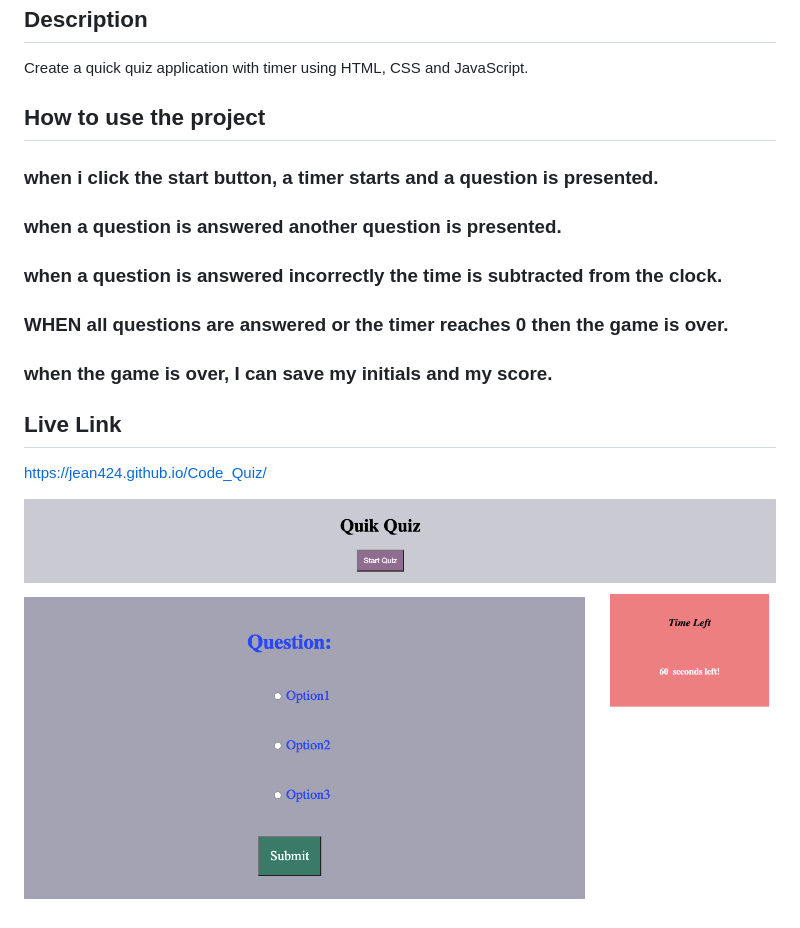
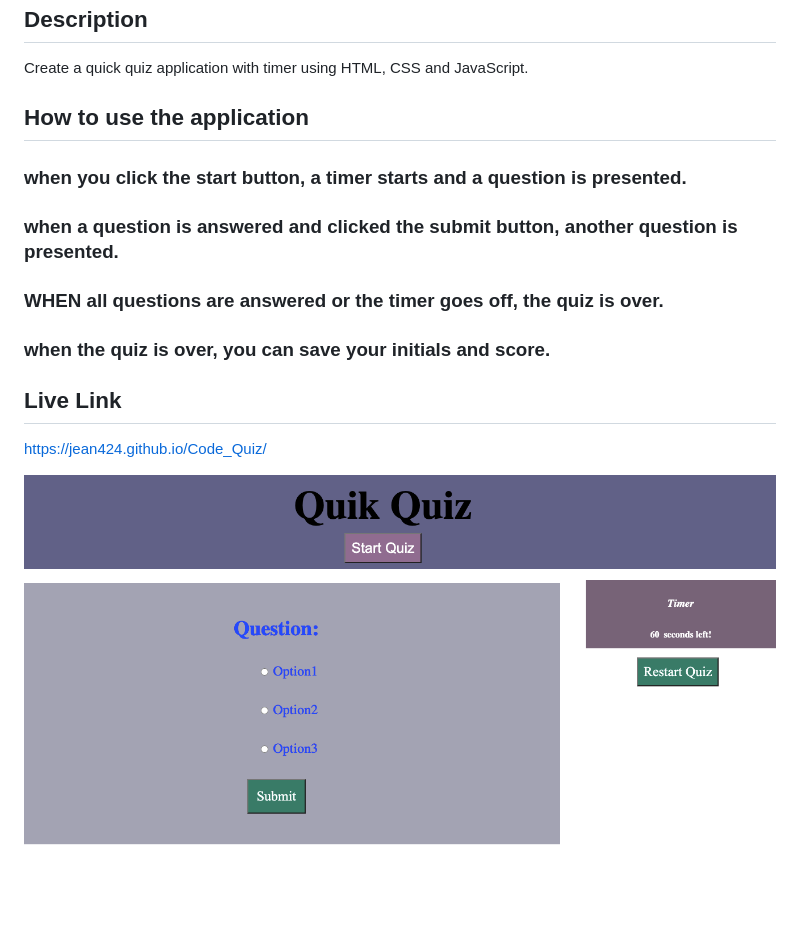
Before and after one commit to Jean424/Code_Quiz, a Markdown page: README.md, the part around the change. Drawn GitHub-style; pictures changed too: images/ScreenShot_QuickCodeQuiz_HomePage.png; blank space fills up the shorter version.

```diff
--- a/README.md
+++ b/README.md
@@ -4,12 +4,11 @@
 
 Create a quick quiz application with timer using HTML, CSS and JavaScript.
 
-## How to use the project
-### when i click the start button, a timer starts and a question is presented.
-### when a question is answered another question is presented.
-### when a question is answered incorrectly the time is subtracted from the clock.
-### WHEN all questions are answered or the timer reaches 0 then the game is over.
-### when the game is over, I can save my initials and my score.
+## How to use the application
+### when you click the start button, a timer starts and a question is presented.
+### when a question is answered and clicked the submit button, another question is presented.
+### WHEN all questions are answered or the timer goes off, the quiz is over.
+### when the quiz is over, you can save your initials and score.
 
 ## Live Link
 
```
Also changed, not shown: 4 other files.
